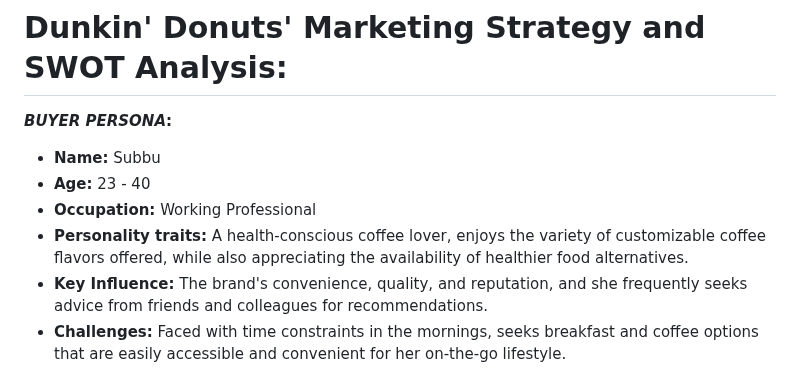
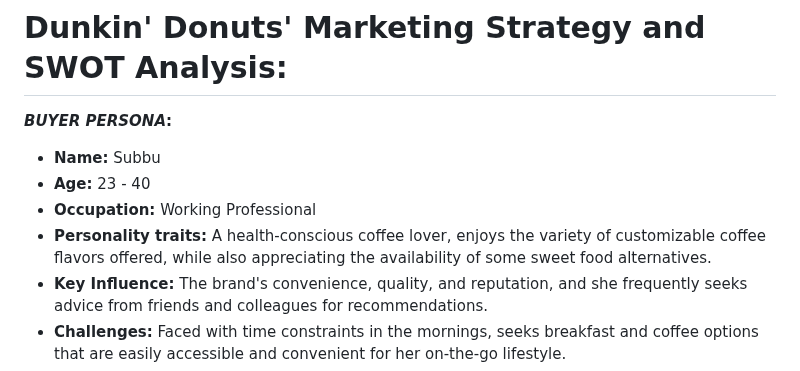
Before and after one commit to ravipatel0113/IS601-850-TeamA, a Markdown page: swot.md, the part around the change. Drawn GitHub-style.

Commit message:
updating swot

```diff
--- a/swot.md
+++ b/swot.md
@@ -22,7 +22,7 @@
  - **Name:** Subbu
  - **Age:** 23 - 40
  - **Occupation:** Working Professional
- - **Personality traits:** A health-conscious coffee lover, enjoys the variety of customizable coffee flavors offered, while also appreciating the availability of healthier food alternatives.
+ - **Personality traits:** A health-conscious coffee lover, enjoys the variety of customizable coffee flavors offered, while also appreciating the availability of some sweet food alternatives.
  - **Key Influence:**  The brand's convenience, quality, and reputation, and she frequently seeks advice from friends and colleagues for recommendations.
  - **Challenges:** Faced with time constraints in the mornings, seeks breakfast and coffee options that are easily accessible and convenient for her on-the-go lifestyle.
  - **Goals:** Prioritizes convenience and quality in her daily routine, opting for quick breakfast options and relying on a reliable source of caffeine to kick-start her mornings.
```
